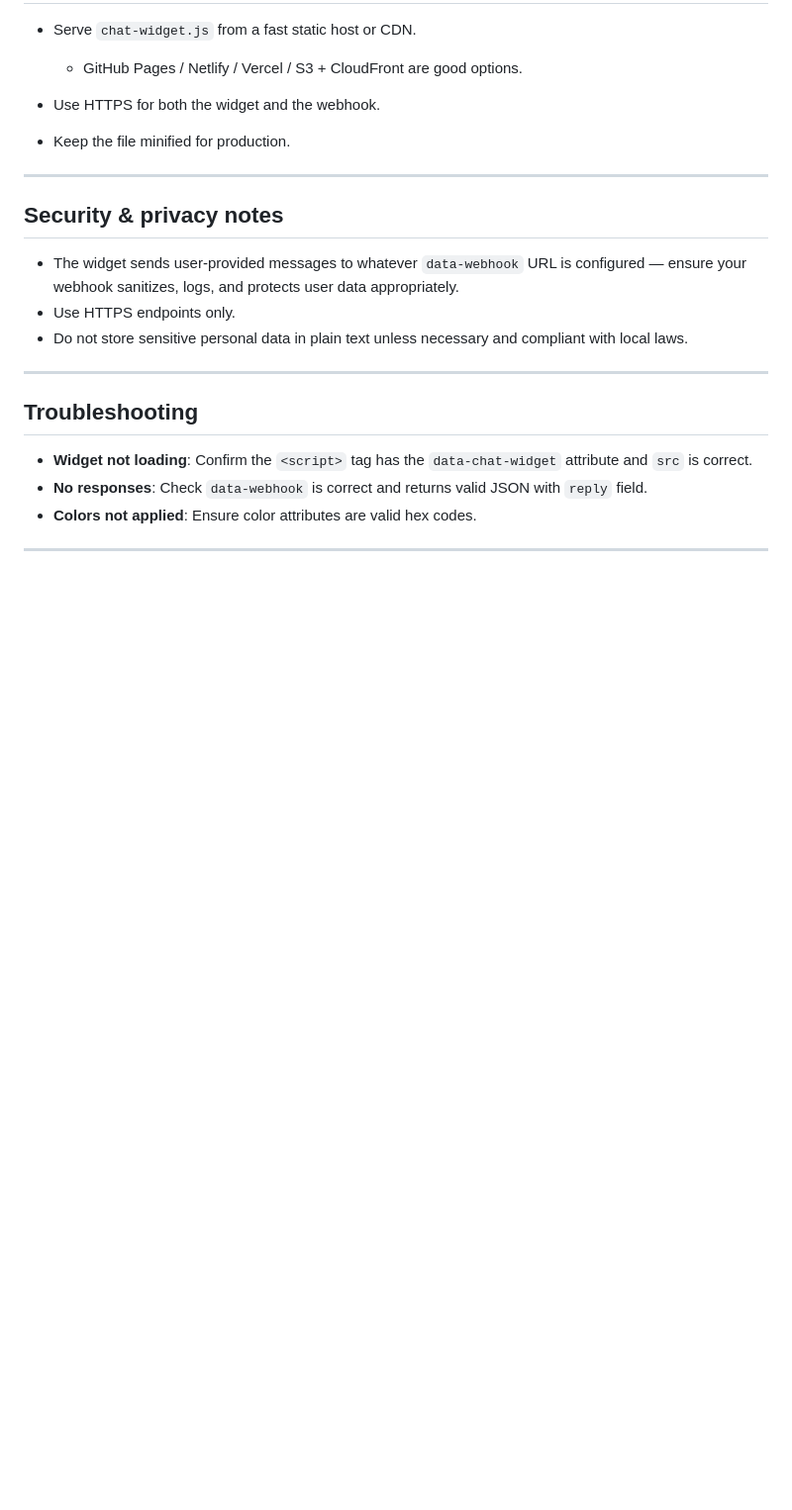
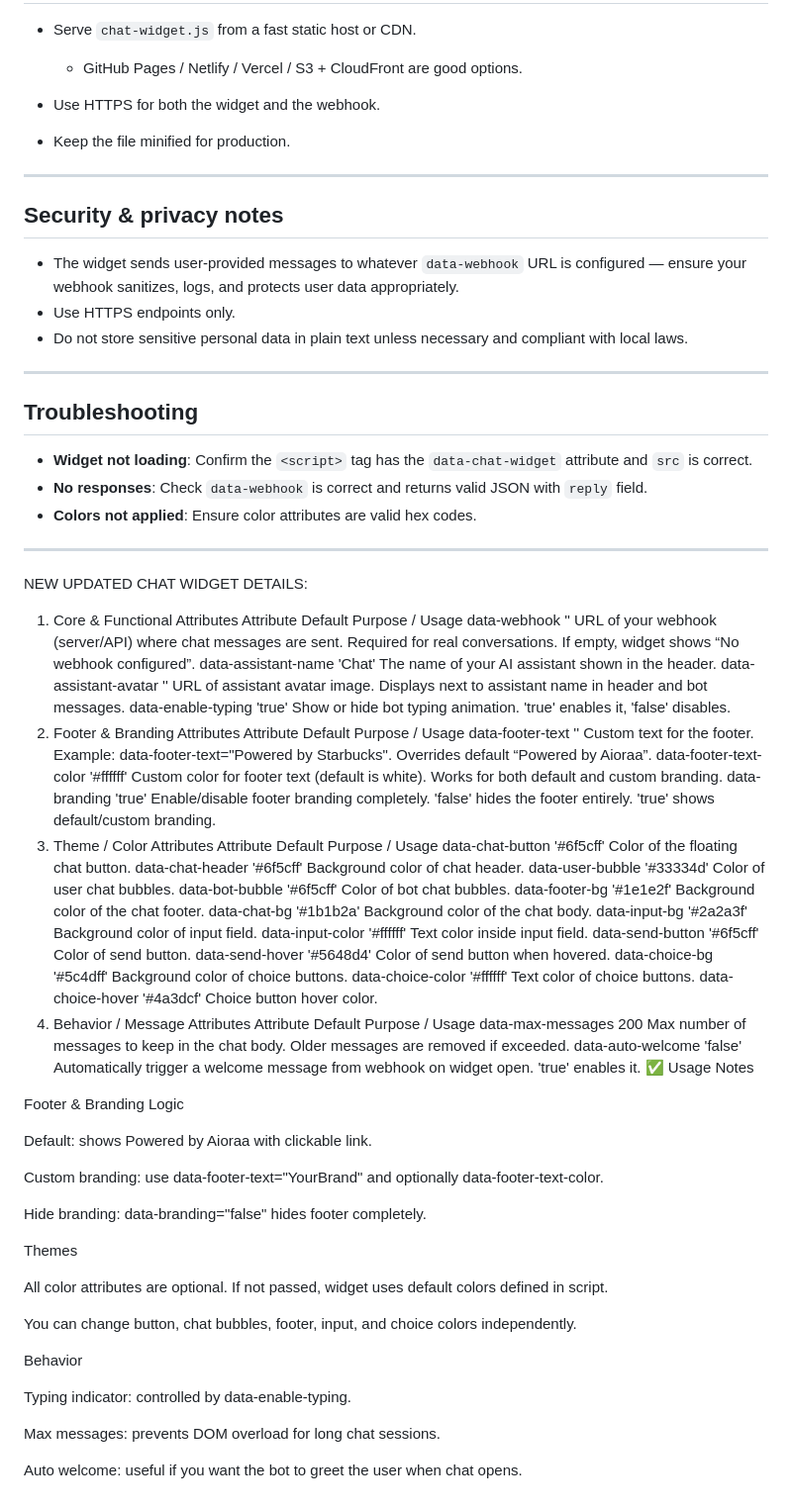
Before and after one commit to harsh-kumar-saaniya/Chat-UI-Widget, a Markdown page: README.md, the part around the change. Shown: that part at 99% size. Drawn GitHub-style; blank space fills up the shorter version.

Commit message:
Update README with chat widget with updated updates of new changes
Added detailed attributes and usage notes for the chat widget.

```diff
--- a/README.md
+++ b/README.md
@@ -159,3 +159,60 @@ Example response:
 * **Colors not applied**: Ensure color attributes are valid hex codes.
 
 ---
+
+
+NEW UPDATED CHAT WIDGET DETAILS:
+
+1. Core & Functional Attributes
+Attribute	Default	Purpose / Usage
+data-webhook	''	URL of your webhook (server/API) where chat messages are sent. Required for real conversations. If empty, widget shows “No webhook configured”.
+data-assistant-name	'Chat'	The name of your AI assistant shown in the header.
+data-assistant-avatar	''	URL of assistant avatar image. Displays next to assistant name in header and bot messages.
+data-enable-typing	'true'	Show or hide bot typing animation. 'true' enables it, 'false' disables.
+2. Footer & Branding Attributes
+Attribute	Default	Purpose / Usage
+data-footer-text	''	Custom text for the footer. Example: data-footer-text="Powered by Starbucks". Overrides default “Powered by Aioraa”.
+data-footer-text-color	'#ffffff'	Custom color for footer text (default is white). Works for both default and custom branding.
+data-branding	'true'	Enable/disable footer branding completely. 'false' hides the footer entirely. 'true' shows default/custom branding.
+3. Theme / Color Attributes
+Attribute	Default	Purpose / Usage
+data-chat-button	'#6f5cff'	Color of the floating chat button.
+data-chat-header	'#6f5cff'	Background color of chat header.
+data-user-bubble	'#33334d'	Color of user chat bubbles.
+data-bot-bubble	'#6f5cff'	Color of bot chat bubbles.
+data-footer-bg	'#1e1e2f'	Background color of the chat footer.
+data-chat-bg	'#1b1b2a'	Background color of the chat body.
+data-input-bg	'#2a2a3f'	Background color of input field.
+data-input-color	'#ffffff'	Text color inside input field.
+data-send-button	'#6f5cff'	Color of send button.
+data-send-hover	'#5648d4'	Color of send button when hovered.
+data-choice-bg	'#5c4dff'	Background color of choice buttons.
+data-choice-color	'#ffffff'	Text color of choice buttons.
+data-choice-hover	'#4a3dcf'	Choice button hover color.
+4. Behavior / Message Attributes
+Attribute	Default	Purpose / Usage
+data-max-messages	200	Max number of messages to keep in the chat body. Older messages are removed if exceeded.
+data-auto-welcome	'false'	Automatically trigger a welcome message from webhook on widget open. 'true' enables it.
+✅ Usage Notes
+
+Footer & Branding Logic
+
+Default: shows Powered by Aioraa with clickable link.
+
+Custom branding: use data-footer-text="YourBrand" and optionally data-footer-text-color.
+
+Hide branding: data-branding="false" hides footer completely.
+
+Themes
+
+All color attributes are optional. If not passed, widget uses default colors defined in script.
+
+You can change button, chat bubbles, footer, input, and choice colors independently.
+
+Behavior
+
+Typing indicator: controlled by data-enable-typing.
+
+Max messages: prevents DOM overload for long chat sessions.
+
+Auto welcome: useful if you want the bot to greet the user when chat opens.
```
